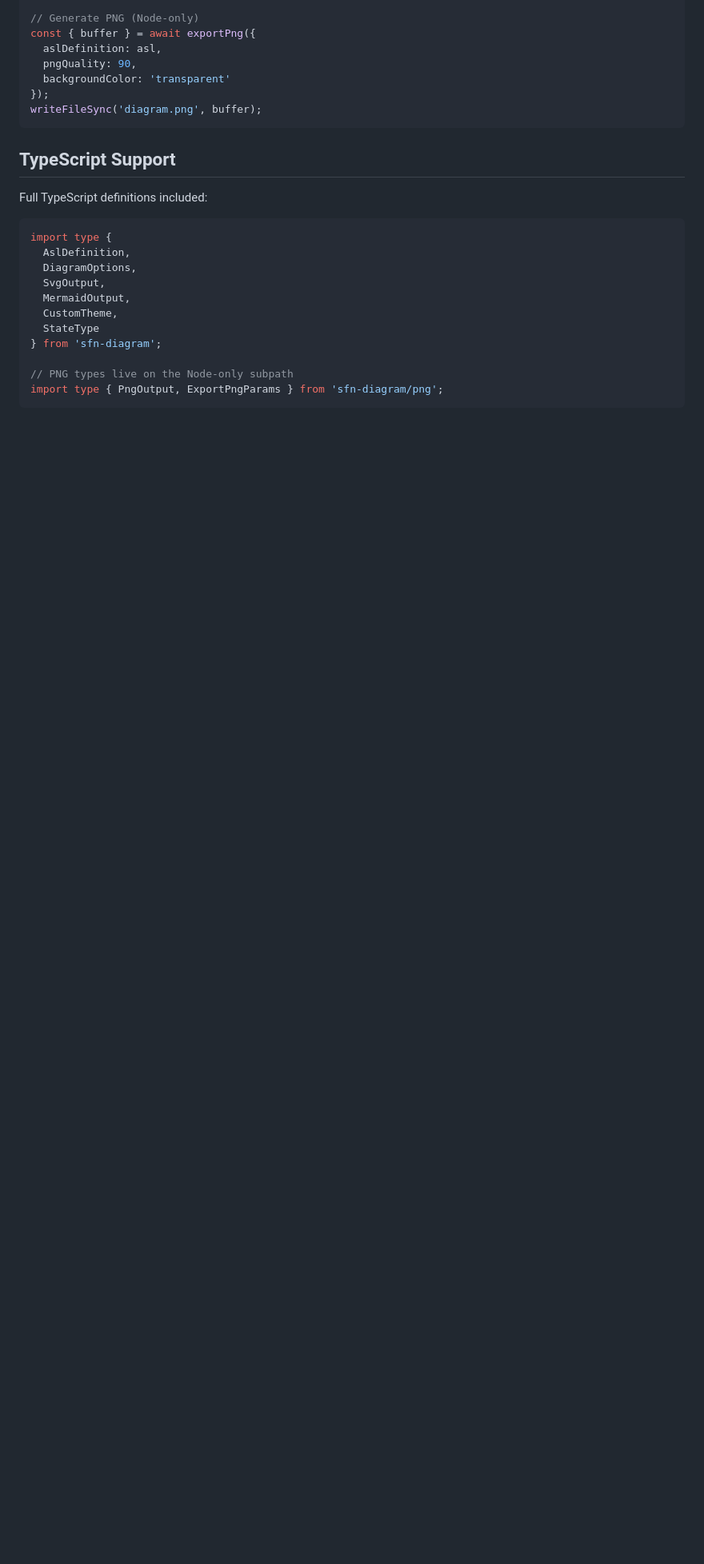
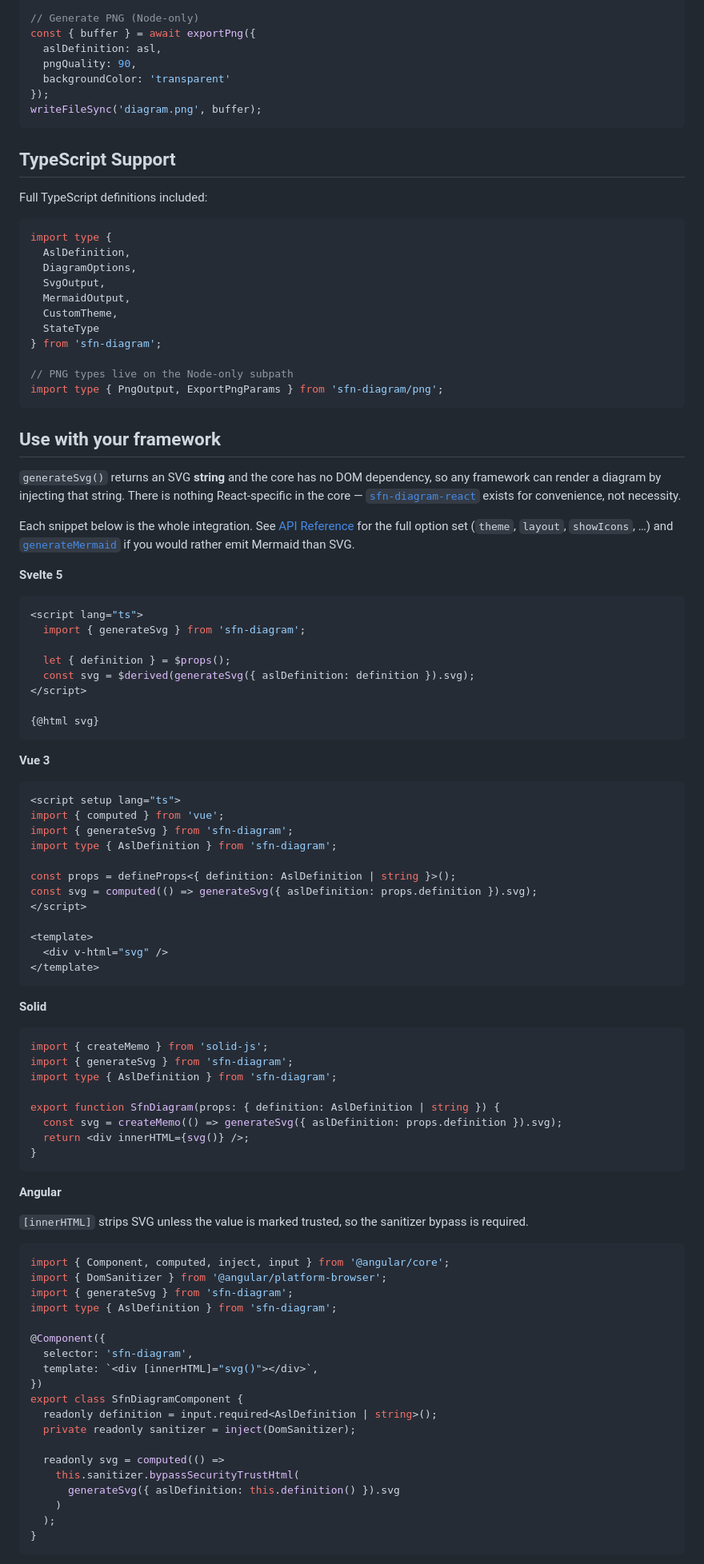
Before and after one commit to yusufaf/sfn-diagram, a Markdown page: README.md, the part around one of its changes. Shown at 80% size. GitHub-like rendering; blank space fills up the shorter version.

Commit message:
docs: add framework usage snippets for Svelte, Vue, Solid, Angular, and Astro
generateSvg returns an SVG string and the core has no DOM dependency, so every
framework can render a diagram with its own raw-HTML escape hatch. That was only
documented for React, via the sfn-diagram-react package, which made the library
read as React-only.

Adds a "Use with your framework" section covering Svelte 5, Vue 3, Solid, Angular,
Astro, and vanilla JS, plus a note that the SVG builder HTML-escapes attribute and
text values before they reach the string.

Documentation rather than per-framework packages: each integration is a handful of
lines with no shared logic, and a web component would move rendering client-side
and forfeit the DOM-free, SSR-capable core.

````diff
--- a/README.md
+++ b/README.md
@@ -800,3 +801,83 @@ import type {
 import type { PngOutput, ExportPngParams } from 'sfn-diagram/png';
 ```
 
+## Use with your framework
+
+`generateSvg()` returns an SVG **string** and the core has no DOM dependency, so any
+framework can render a diagram by injecting that string. There is nothing React-specific
+in the core — [`sfn-diagram-react`](packages/sfn-diagram-react/) exists for convenience,
+not necessity.
+
+Each snippet below is the whole integration. See [API Reference](#api-reference) for the
+full option set (`theme`, `layout`, `showIcons`, …) and [`generateMermaid`](#generatemermaidparams)
+if you would rather emit Mermaid than SVG.
+
+**Svelte 5**
+
+```svelte
+<script lang="ts">
+  import { generateSvg } from 'sfn-diagram';
+
+  let { definition } = $props();
+  const svg = $derived(generateSvg({ aslDefinition: definition }).svg);
+</script>
+
+{@html svg}
+```
+
+**Vue 3**
+
+```vue
+<script setup lang="ts">
+import { computed } from 'vue';
+import { generateSvg } from 'sfn-diagram';
+import type { AslDefinition } from 'sfn-diagram';
+
+const props = defineProps<{ definition: AslDefinition | string }>();
+const svg = computed(() => generateSvg({ aslDefinition: props.definition }).svg);
+</script>
+
+<template>
+  <div v-html="svg" />
+</template>
+```
+
+**Solid**
+
+```tsx
+import { createMemo } from 'solid-js';
+import { generateSvg } from 'sfn-diagram';
+import type { AslDefinition } from 'sfn-diagram';
+
+export function SfnDiagram(props: { definition: AslDefinition | string }) {
+  const svg = createMemo(() => generateSvg({ aslDefinition: props.definition }).svg);
+  return <div innerHTML={svg()} />;
+}
+```
+
+**Angular**
+
+`[innerHTML]` strips SVG unless the value is marked trusted, so the sanitizer bypass is required.
+
+```ts
+import { Component, computed, inject, input } from '@angular/core';
+import { DomSanitizer } from '@angular/platform-browser';
+import { generateSvg } from 'sfn-diagram';
+import type { AslDefinition } from 'sfn-diagram';
+
+@Component({
+  selector: 'sfn-diagram',
+  template: `<div [innerHTML]="svg()"></div>`,
+})
+export class SfnDiagramComponent {
+  readonly definition = input.required<AslDefinition | string>();
+  private readonly sanitizer = inject(DomSanitizer);
+
+  readonly svg = computed(() =>
+    this.sanitizer.bypassSecurityTrustHtml(
+      generateSvg({ aslDefinition: this.definition() }).svg
+    )
+  );
+}
+```
+
````
Also changed, not shown: other parts of README.md (+35 -0 lines).
